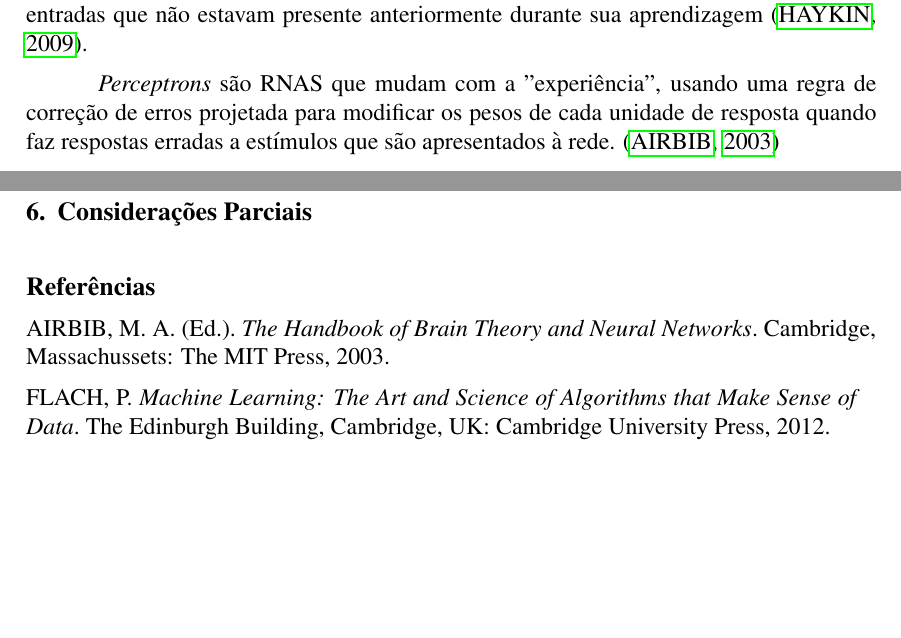
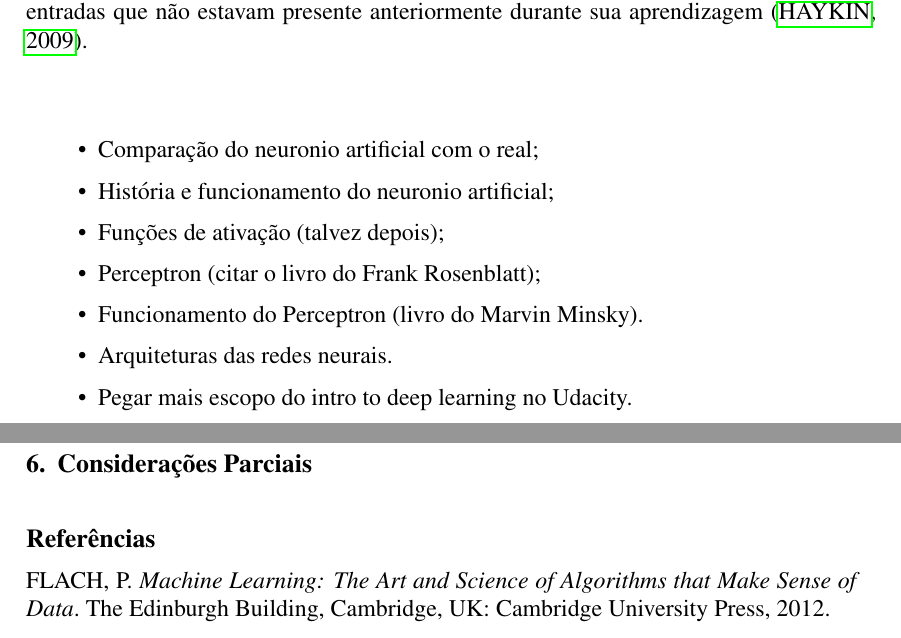
Before and after one commit to wenneton/marcos-tcc, a LaTeX thesis (tcc1/main.tex, which reads tcc1/secoes/fundamentacao.tex): two parts of pages 3 and 4 of 4, joined at a grey line, cut so that both start at the same text, the shorter picture padded with empty space. Compiled offline with pdfLaTeX.

Commit message:
Escopo da seção 2.2 não-oficial

```diff
--- a/tcc1/secoes/fundamentacao.tex
+++ b/tcc1/secoes/fundamentacao.tex
@@ -34,7 +34,17 @@ Dentre os modelos geométricos, as redes neurais artificiais têm demonstrado gr
 
 As \emph{Redes Neurais Artificiais} (RNAs) são uma tentativa computacional de modelar a capacidade de processamento de informação do sistema nervoso \cite{rojas}. Para alcançarem um bom desempenho, as RNAs empregam uma interligação de estruturas bases chamadas de neurônios artificiais que, por sua vez, possuem pesos com valores numéricos positivos ou negativos associados a si. Uma vantagem das RNAS, é a grande capacidade de generalização, ou seja, a habilidade de produzir saídas adequadas para entradas que não estavam presente anteriormente durante sua aprendizagem \cite{haykin}.
 
-\emph{Perceptrons} são RNAS que mudam com a "experiência", usando uma regra de correção de erros projetada para modificar os pesos de cada unidade de resposta quando faz respostas erradas a estímulos que são apresentados à rede. \cite{arbib}
+% O \emph{Perceptron} foi desenvolvido em 1957 por Frank Rosenblatt, que mudam com a "experiência", usando uma regra de correção de erros projetada para modificar os pesos de cada unidade de resposta quando faz respostas erradas a estímulos que são apresentados à rede. \cite{arbib}
+
+\begin{itemize}
+\item Comparação do neuronio artificial com o real;
+\item História e funcionamento do neuronio artificial;
+\item Funções de ativação (talvez depois);
+\item Perceptron (citar o livro do Frank Rosenblatt);
+\item Funcionamento do Perceptron (livro do Marvin Minsky).
+\item Arquiteturas das redes neurais.
+\item Pegar mais escopo do intro to deep learning no Udacity.
+\end{itemize}
 
 \subsubsection{\emph{Multilayer Perceptron}}
 \label{subsubsec:mlp}
```
